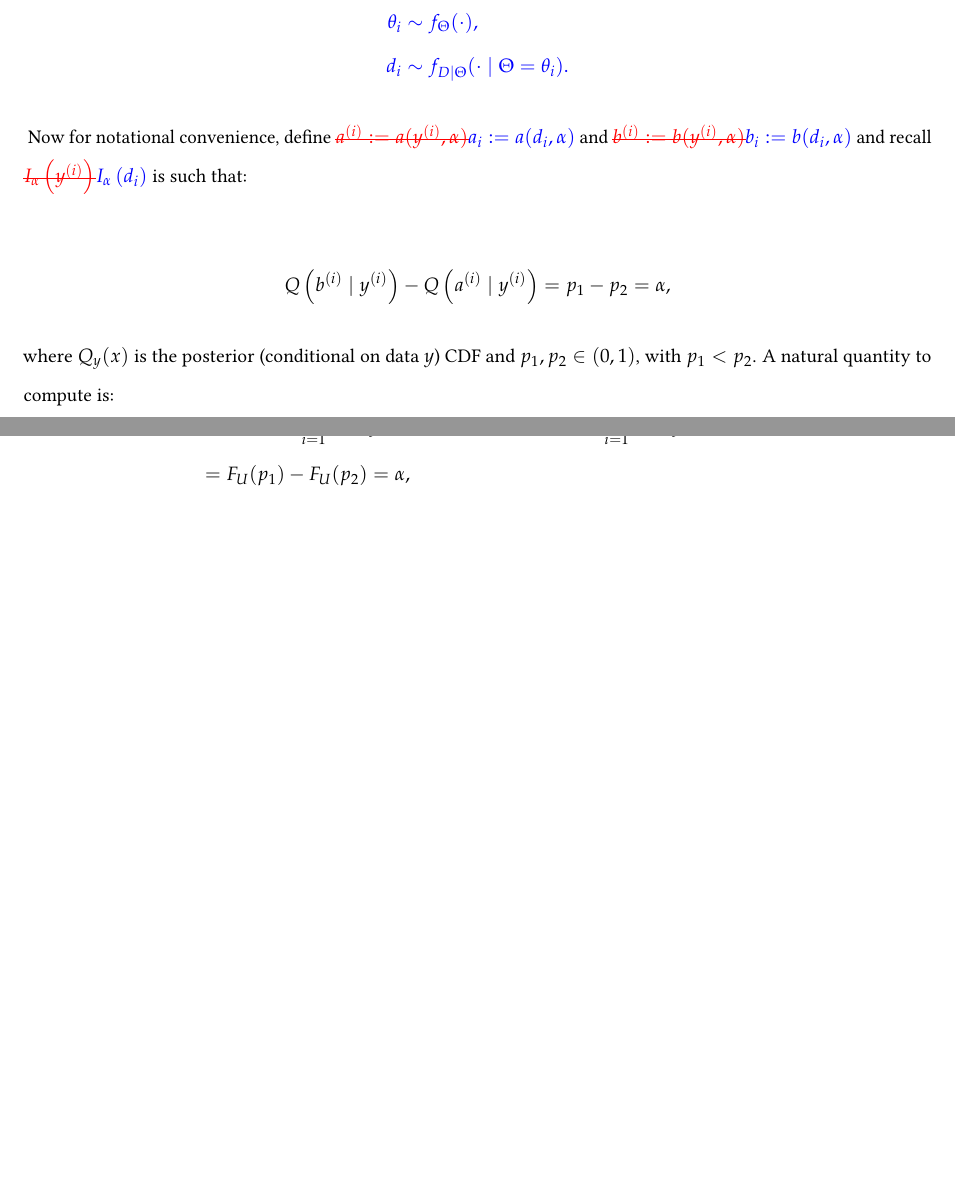
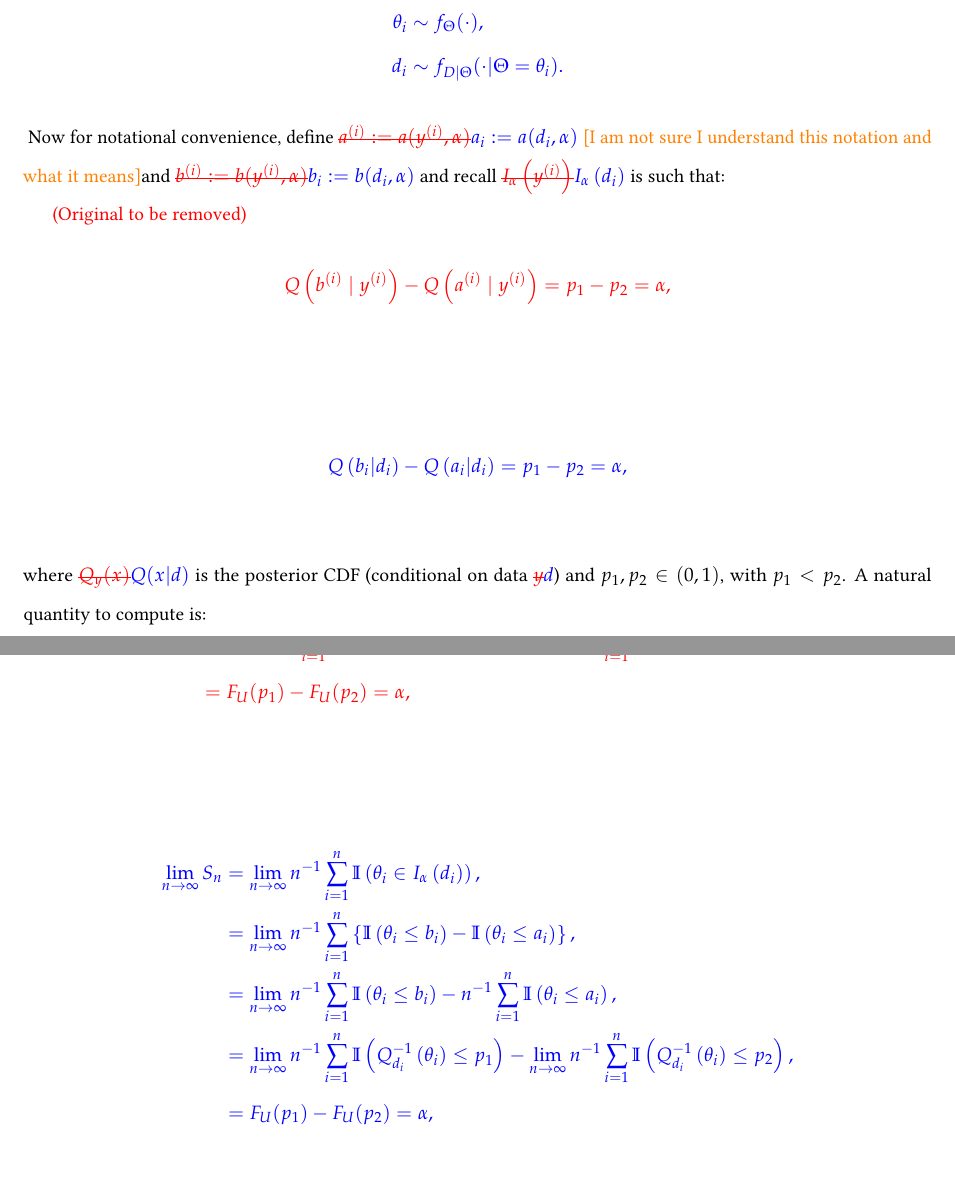
Before and after one commit to rbouckaert/DeveloperManual, a LaTeX document (manuscript/method_validation_ms_supp.tex): two parts of pages 9 and 10 of 10 before the commit and two parts of pages 9 and 10 of 11 after it, joined at a grey line, cut so that both start at the same text, the shorter picture padded with empty space. Compiled offline with pdfLaTeX.

Commit message:
Fix notation in supp

```diff
--- a/manuscript/method_validation_ms_supp.tex
+++ b/manuscript/method_validation_ms_supp.tex
@@ -10,7 +10,7 @@
 \usepackage{soul} % strike through
 \usepackage[normalem]{ulem} % strike through keeping emphasis standard
 \usepackage{cancel} % diagonal strike through
-\usepackage[margin=1in]{geometry} % FKM: margins
+\usepackage[margin=1in]{geometry} % margins
 
 \usepackage[sc]{mathpazo} % Use the Palatino font
 \usepackage[T1]{fontenc} % Use 8-bit encoding that has 256 glyphs
@@ -356,18 +356,30 @@ y^{(i)} \mid \theta^{(i)} &\sim f_{D\mid\Theta}(\cdot \mid \theta^{(i)}).
 \textcolor{blue}{
 \begin{align*}
 \theta_i & \sim f_\Theta(\cdot), \\
-d_i & \sim f_{D|\Theta}(\cdot \mid \Theta=\theta_i).
+d_i & \sim f_{D|\Theta}(\cdot | \Theta=\theta_i).
 \end{align*}
 }
-Now for notational convenience, define \textcolor{red}{\st{$a^{(i)} := a(y^{(i)}, \alpha)$}}\textcolor{blue}{$a_i := a(d_i, \alpha)$} and \textcolor{red}{\st{$b^{(i)} := b(y^{(i)}, \alpha)$}}\textcolor{blue}{$b_i := b(d_i, \alpha)$} and recall \textcolor{red}{\st{$I_{\alpha}\left(y^{(i)}\right)$}}\textcolor{blue}{$I_{\alpha}\left(d_i\right)$} is such that:
+Now for notational convenience, define \textcolor{red}{\st{$a^{(i)} := a(y^{(i)}, \alpha)$}}\textcolor{blue}{$a_i := a(d_i, \alpha)$} \textcolor{orange}{[I am not sure I understand this notation and what it means]}and \textcolor{red}{\st{$b^{(i)} := b(y^{(i)}, \alpha)$}}\textcolor{blue}{$b_i := b(d_i, \alpha)$} and recall \textcolor{red}{\st{$I_{\alpha}\left(y^{(i)}\right)$}}\textcolor{blue}{$I_{\alpha}\left(d_i\right)$} is such that:
 
+\textcolor{red}{
+  (Original to be removed)
 \begin{align*}
 Q\left(b^{(i)} \mid y^{(i)}\right) - Q\left(a^{(i)} \mid y^{(i)}\right) = p_1 - p_2 = \alpha,
 \end{align*}
+}
 
-\noindent where $Q_{y}(x)$ is the posterior (conditional on data $y$) CDF and $p_1, p_2 \in (0,1)$, with $p_1 < p_2$.
+\textcolor{blue}{
+\begin{align*}
+Q\left(b_i | d_i\right) - Q\left(a_i | d_i\right) = p_1 - p_2 = \alpha,
+\end{align*}
+}
+
+\noindent where
+\textcolor{red}{\st{$Q_{y}(x)$}}\textcolor{blue}{$Q(x|d)$} is the posterior CDF (conditional on data \textcolor{red}{\st{$y$}}\textcolor{blue}{$d$}) and $p_1, p_2 \in (0,1)$, with $p_1 < p_2$.
 A natural quantity to compute is:
 
+\textcolor{red}{
+  (Original to be removed)
 \begin{align*}
 S_n = n^{-1}\sum_{i=1}^n \mathbb{I}\left(\theta^{(i)} \in I_{\alpha}\left(y^{(i)}\right) \right),
 \end{align*}
@@ -380,3 +401,4 @@ We may re-write the limit as:
+  (Original to be removed)
 \begin{align*}
 \lim_{n \to \infty} S_n &= \lim_{n \to \infty} n^{-1}\sum_{i=1}^n \mathbb{I}\left(\theta^{(i)} \in I_{\alpha}\left(y^{(i)}\right) \right),\\
 &=  \lim_{n \to \infty} n^{-1}\sum_{i=1}^n \left\{ \mathbb{I}\left(\theta^{(i)} \leq b^{(i)} \right) - \mathbb{I}\left(\theta^{(i)} \leq a^{(i)} \right) \right\},\\
@@ -384,8 +406,19 @@ We may re-write the limit as:
 &=  \lim_{n \to \infty} n^{-1}\sum_{i=1}^n \mathbb{I}\left(Q_{y^{(i)}}^{-1}\left(\theta^{(i)}\right) \leq p_1 \right) -   \lim_{n \to \infty} n^{-1}\sum_{i=1}^n\mathbb{I}\left(Q_{y^{(i)}}^{-1}\left(\theta^{(i)}\right) \leq p_2 \right),\\
 &= F_U(p_1) - F_U(p_2) = \alpha,
 \end{align*}
+}
 
-\noindent where the last line follows from the fact that the CDF of $\theta^{(i)}$ is uniformly distributed on $(0, 1$) (Theorem 1 in \cite{Cook2006}) and almost sure convergence of the ECDF to the true CDF due to the  Glivenko-Cantelli theorem~\cite[page 275]{Billingsley1986}.
+\textcolor{blue}{
+\begin{align*}
+\lim_{n \to \infty} S_n &= \lim_{n \to \infty} n^{-1}\sum_{i=1}^n \mathbb{I}\left(\theta_i \in I_{\alpha}\left(d_i\right) \right),\\
+&=  \lim_{n \to \infty} n^{-1}\sum_{i=1}^n \left\{ \mathbb{I}\left(\theta_i \leq b_i \right) - \mathbb{I}\left(\theta_i \leq a_i \right) \right\},\\
+&=  \lim_{n \to \infty} n^{-1}\sum_{i=1}^n \mathbb{I}\left(\theta_i \leq b_i \right) -  n^{-1}\sum_{i=1}^n\mathbb{I}\left(\theta_i \leq a_i \right),\\
+&=  \lim_{n \to \infty} n^{-1}\sum_{i=1}^n \mathbb{I}\left(Q_{d_i}^{-1}\left(\theta_i\right) \leq p_1 \right) -   \lim_{n \to \infty} n^{-1}\sum_{i=1}^n\mathbb{I}\left(Q_{d_i}^{-1}\left(\theta_i\right) \leq p_2 \right),\\
+&= F_U(p_1) - F_U(p_2) = \alpha,
+\end{align*}
+}
+
+\noindent where the last line follows from the fact that the CDF of \textcolor{red}{\st{$\theta^{(i)}$}}\textcolor{blue}{$\theta_i$} is uniformly distributed on $(0, 1$) (Theorem 1 in \citealp{Cook2006}) and almost sure convergence of the ECDF to the true CDF due to the  Glivenko-Cantelli theorem~\cite[page 275]{Billingsley1986}.
 \bibliography{refs}
 
 \end{document}
```
Also changed, not shown: manuscript/method_validation_ms_supp.tex (11 more changed lines).
